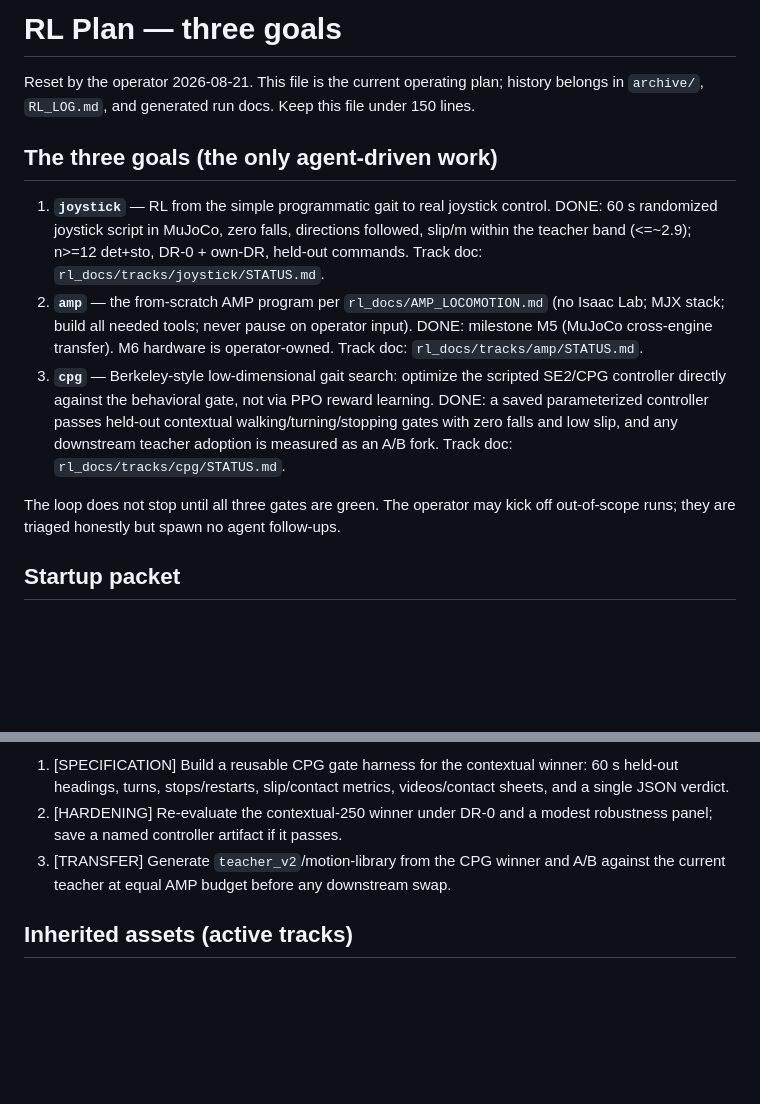
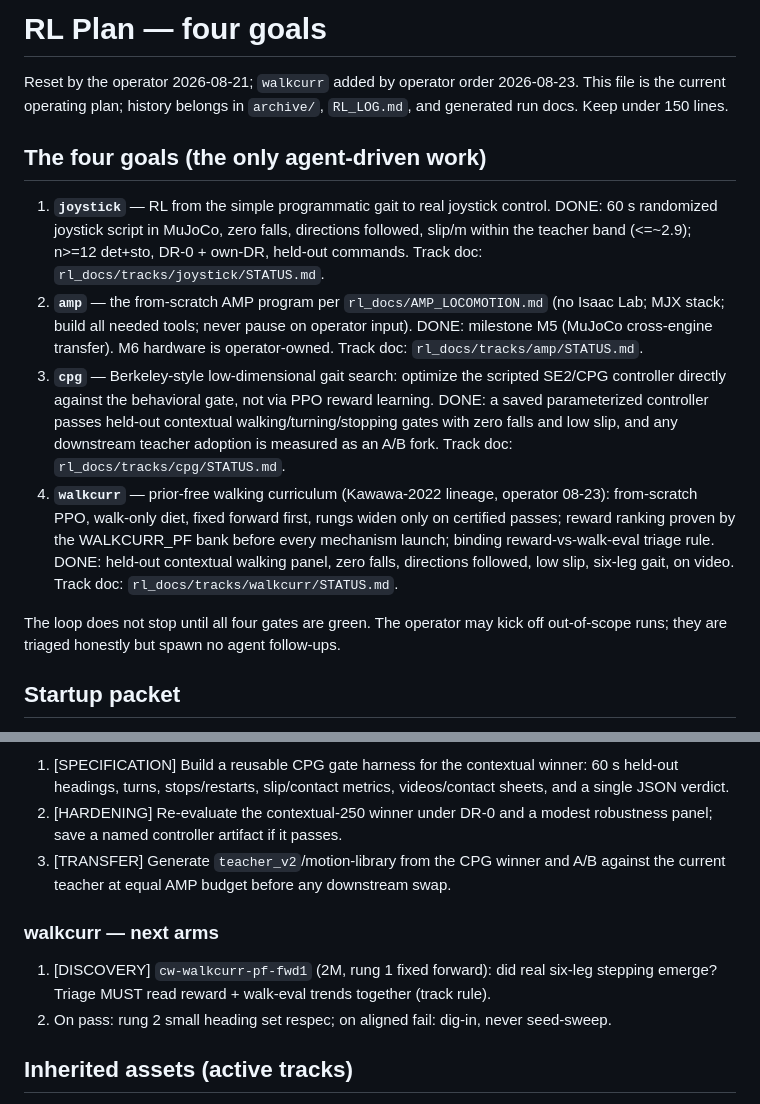
Before and after one commit to lukas/hexapod-orchestrator, a Markdown page: hexapod_walker/prototype_sts3215/RL_PLAN.md, 2 parts joined by grey strips. Rendered like a GitHub page; blank space fills up the shorter version.

```diff
--- a/hexapod_walker/prototype_sts3215/RL_PLAN.md
+++ b/hexapod_walker/prototype_sts3215/RL_PLAN.md
@@ -1,10 +1,11 @@
-# RL Plan — three goals
+# RL Plan — four goals
 
-Reset by the operator 2026-08-21. This file is the current operating
-plan; history belongs in `archive/`, `RL_LOG.md`, and generated run
-docs. Keep this file under 150 lines.
+Reset by the operator 2026-08-21; `walkcurr` added by operator order
+2026-08-23. This file is the current operating plan; history belongs
+in `archive/`, `RL_LOG.md`, and generated run docs. Keep under 150
+lines.
 
-## The three goals (the only agent-driven work)
+## The four goals (the only agent-driven work)
 
 1. **`joystick`** — RL from the simple programmatic gait to real
    joystick control. DONE: 60 s randomized joystick script in MuJoCo,
@@ -23,8 +24,16 @@ docs. Keep this file under 150 lines.
    gates with zero falls and low slip, and any downstream teacher
    adoption is measured as an A/B fork. Track doc:
    `rl_docs/tracks/cpg/STATUS.md`.
+4. **`walkcurr`** — prior-free walking curriculum (Kawawa-2022
+   lineage, operator 08-23): from-scratch PPO, walk-only diet, fixed
+   forward first, rungs widen only on certified passes; reward
+   ranking proven by the WALKCURR_PF bank before every mechanism
+   launch; binding reward-vs-walk-eval triage rule. DONE: held-out
+   contextual walking panel, zero falls, directions followed, low
+   slip, six-leg gait, on video. Track doc:
+   `rl_docs/tracks/walkcurr/STATUS.md`.
 
-The loop does not stop until all three gates are green. The operator may
+The loop does not stop until all four gates are green. The operator may
 kick off out-of-scope runs; they are triaged honestly but spawn no
 agent follow-ups.
 
@@ -95,6 +104,14 @@ agent follow-ups.
    and A/B against the current teacher at equal AMP budget before any
    downstream swap.
 
+### walkcurr — next arms
+
+1. [DISCOVERY] `cw-walkcurr-pf-fwd1` (2M, rung 1 fixed forward): did
+   real six-leg stepping emerge? Triage MUST read reward + walk-eval
+   trends together (track rule).
+2. On pass: rung 2 small heading set respec; on aligned fail: dig-in,
+   never seed-sweep.
+
 ## Inherited assets (active tracks)
 
 - Scripted tripod teacher verified clean at the measured tibia-150
```
